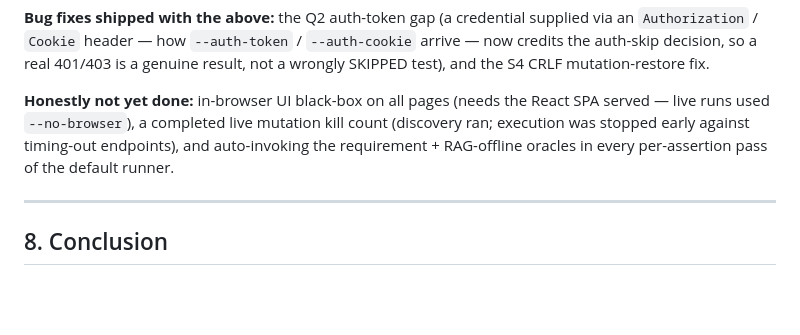
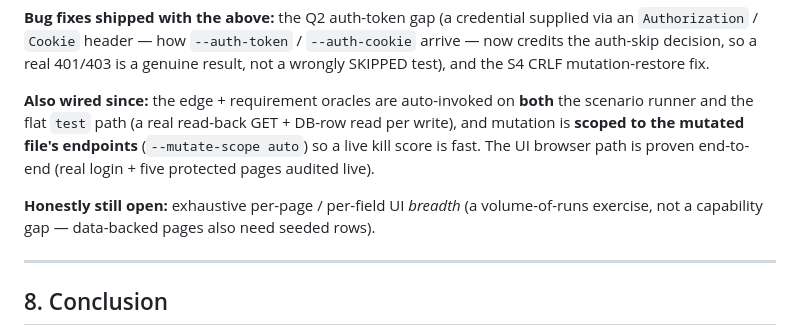
Before and after one commit to Karthikeyan49/test-agent, a Markdown page: SYSTEMINTEL_CONTEXT.md, the part around the change. Drawn GitHub-style; blank space fills up the shorter version.

```diff
--- a/SYSTEMINTEL_CONTEXT.md
+++ b/SYSTEMINTEL_CONTEXT.md
@@ -279,10 +279,14 @@ deterministic self-test in the pytest harness (`tests/test_selftests.py`, 29/29
 credits the auth-skip decision, so a real 401/403 is a genuine result, not a wrongly
 SKIPPED test), and the S4 CRLF mutation-restore fix.
 
-**Honestly not yet done:** in-browser UI black-box on all pages (needs the React SPA
-served — live runs used `--no-browser`), a completed live mutation kill count (discovery
-ran; execution was stopped early against timing-out endpoints), and auto-invoking the
-requirement + RAG-offline oracles in every per-assertion pass of the default runner.
+**Also wired since:** the edge + requirement oracles are auto-invoked on **both** the
+scenario runner and the flat `test` path (a real read-back GET + DB-row read per write),
+and mutation is **scoped to the mutated file's endpoints** (`--mutate-scope auto`) so a
+live kill score is fast. The UI browser path is proven end-to-end (real login + five
+protected pages audited live).
+
+**Honestly still open:** exhaustive per-page / per-field UI *breadth* (a volume-of-runs
+exercise, not a capability gap — data-backed pages also need seeded rows).
 
 ---
 
```
Also changed, not shown: COVERAGE_UPGRADE.md (+21 -7 lines), WORKFLOW.md (+5 -2 lines).
